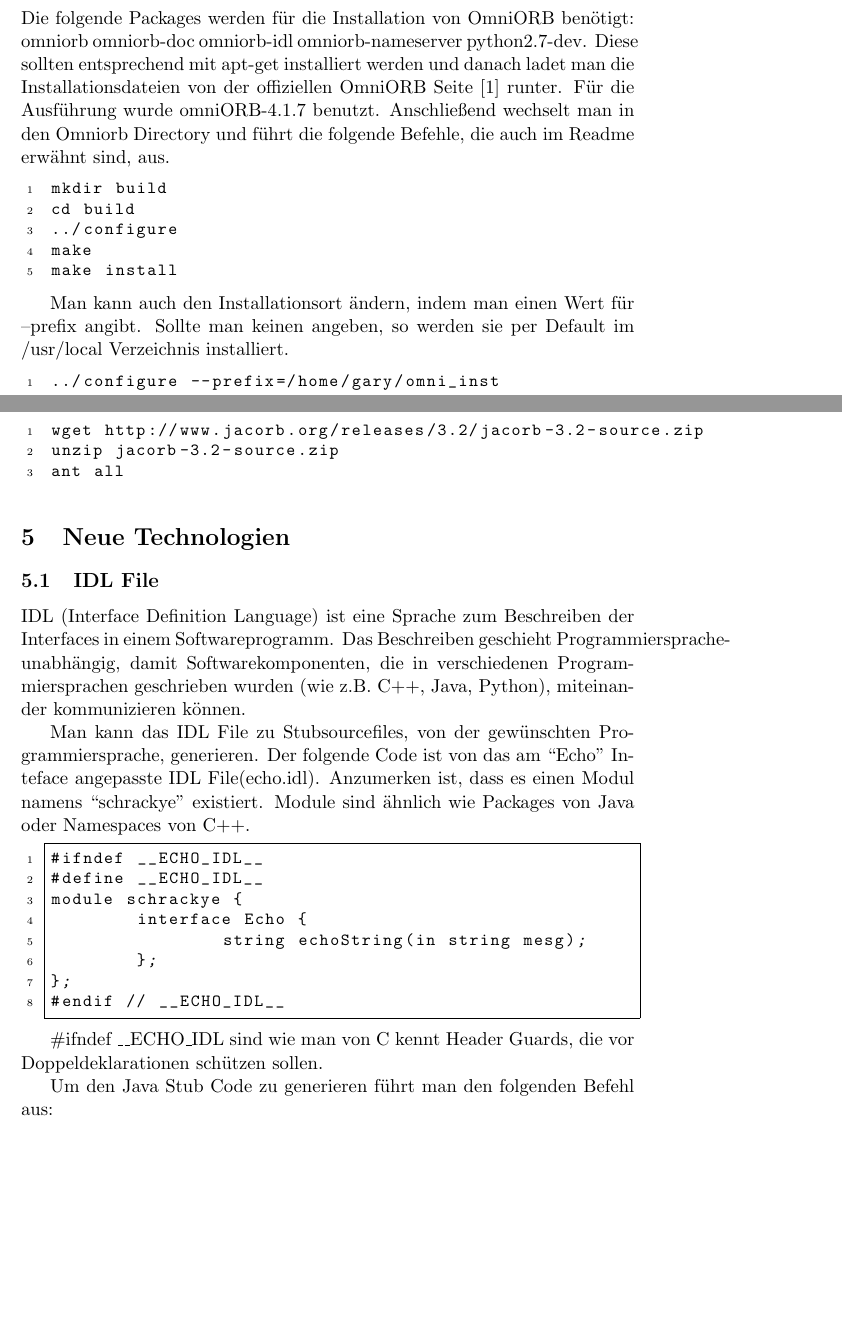
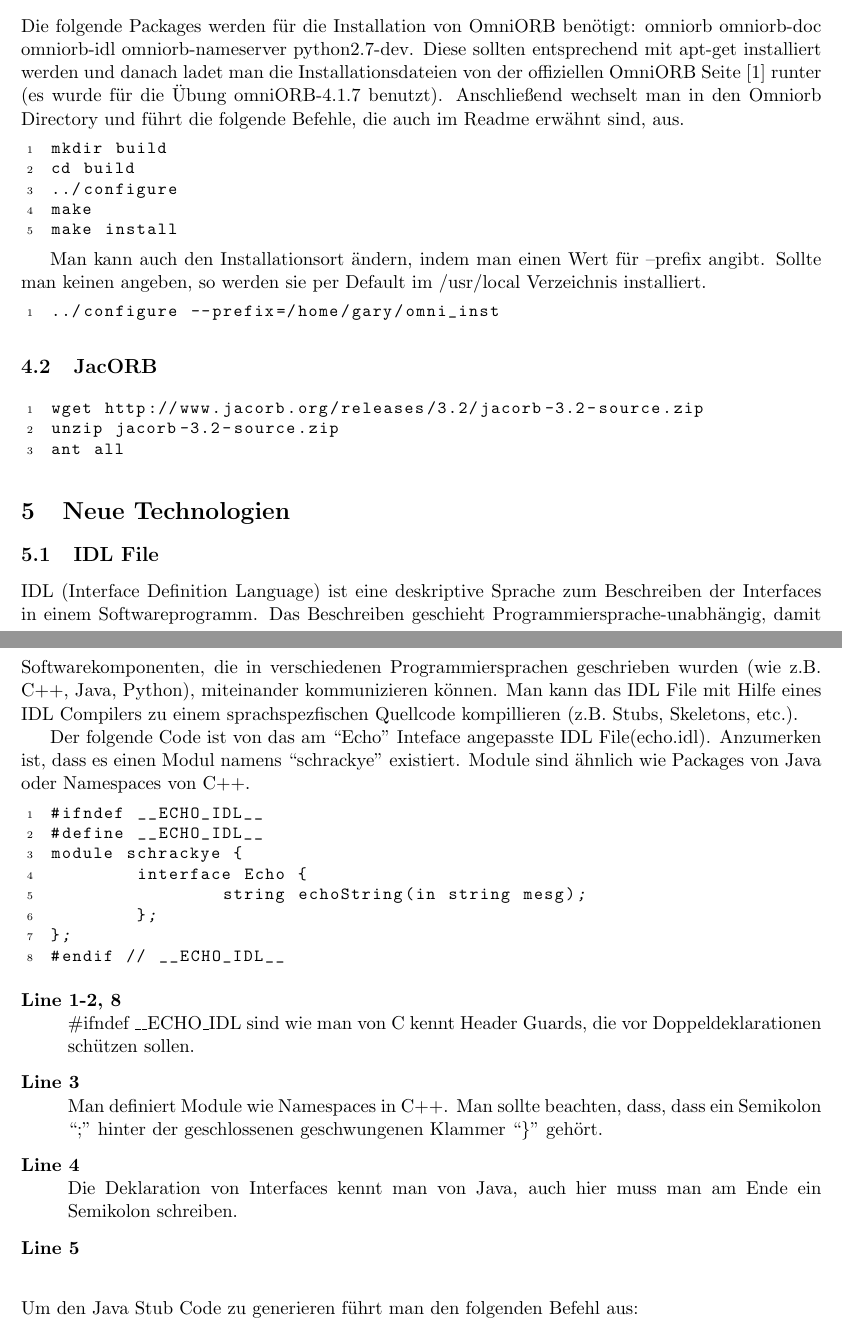
Before and after one commit to gye-tgm/corba, a LaTeX document (doc/protokoll.tex): two parts of pages 3 and 4 of 6, joined at a grey line, cut so that both start at the same text, the shorter picture padded with empty space. Compiled offline with pdfLaTeX.

Commit message:
IDL file description added

```diff
--- a/doc/protokoll.tex
+++ b/doc/protokoll.tex
@@ -4,6 +4,7 @@
 \usepackage{listings}
 \usepackage{color}
 % \usepackage[ngerman]{babel}
+\setlength{\textwidth}{6.5in}
 
 \title{Corba Übung}
 \author{Nikolaus Schrack, Gary Ye (4BHIT)}
@@ -79,7 +81,7 @@ Da beide Teammitglieder Corba-Neulinge sind, wurde aus Erfahrung beschlossen, da
 
 \subsection{OmniORB}
 
-Die folgende Packages werden für die Installation von OmniORB benötigt: omniorb omniorb-doc omniorb-idl omniorb-nameserver python2.7-dev. Diese sollten entsprechend mit apt-get installiert werden und danach ladet man die Installationsdateien von der offiziellen OmniORB Seite [1] runter. Für die Ausführung wurde omniORB-4.1.7 benutzt. Anschließend wechselt man in den Omniorb Directory und führt die folgende Befehle, die auch im Readme erwähnt sind, aus.
+Die folgende Packages werden für die Installation von OmniORB benötigt: omniorb omniorb-doc omniorb-idl omniorb-nameserver python2.7-dev. Diese sollten entsprechend mit apt-get installiert werden und danach ladet man die Installationsdateien von der offiziellen OmniORB Seite [1] runter (es wurde für die Übung omniORB-4.1.7 benutzt). Anschließend wechselt man in den Omniorb Directory und führt die folgende Befehle, die auch im Readme erwähnt sind, aus.
 
 \begin{lstlisting}
 mkdir build
@@ -107,15 +109,15 @@ ant all
 
 \subsection{IDL File}
 
-IDL (Interface Definition Language) ist eine Sprache zum Beschreiben der Interfaces in einem Softwareprogramm. Das Beschreiben geschieht Programmiersprache-unabhängig, damit Softwarekomponenten, die in verschiedenen Programmiersprachen geschrieben wurden (wie z.B. C++, Java, Python), miteinander kommunizieren können.
+IDL (Interface Definition Language) ist eine deskriptive Sprache zum Beschreiben der Interfaces in einem Softwareprogramm. Das Beschreiben geschieht Programmiersprache-unabhängig, damit Softwarekomponenten, die in verschiedenen Programmiersprachen geschrieben wurden (wie z.B. C++, Java, Python), miteinander kommunizieren können. Man kann das IDL File mit Hilfe eines IDL Compilers zu einem sprachspezfischen Quellcode kompillieren (z.B. Stubs, Skeletons, etc.).
 
-Man kann das IDL File zu Stubsourcefiles, von der gewünschten Programmiersprache, generieren. Der folgende Code ist von das am ``Echo'' Inteface angepasste IDL File(echo.idl). Anzumerken ist, dass es einen Modul namens ``schrackye'' existiert. Module sind ähnlich wie Packages von Java oder Namespaces von C++.
+Der folgende Code ist von das am ``Echo'' Inteface angepasste IDL File(echo.idl). Anzumerken ist, dass es einen Modul namens ``schrackye'' existiert. Module sind ähnlich wie Packages von Java oder Namespaces von C++.
 
 % TODO: Beschreibung zu #ifndef und Parametern.
 
 \lstset{language=IDL}
 
-\begin{lstlisting}[frame=single]
+\begin{lstlisting}
 #ifndef __ECHO_IDL__
 #define __ECHO_IDL__
 module schrackye {
@@ -127,9 +129,17 @@ module schrackye {
 
 \end{lstlisting}
 
+\begin{description}
+\item[Line 1-2, 8] \hfill \\
+\#ifndef \_\_ECHO\_IDL sind wie man von C kennt Header Guards, die vor Doppeldeklarationen schützen sollen.
+\item[Line 3] \hfill \\
+Man definiert Module wie Namespaces in C++. Man sollte beachten, dass, dass ein Semikolon ``;'' hinter der geschlossenen geschwungenen Klammer ``\}'' gehört.
+\item[Line 4] \hfill \\
+Die Deklaration von Interfaces kennt man von Java, auch hier muss man am Ende ein Semikolon schreiben.
+\item[Line 5] \hfill \\
 
-\#ifndef \_\_ECHO\_IDL sind wie man von C kennt Header Guards, die vor Doppeldeklarationen schützen sollen.
 
+\end{description}
 Um den Java Stub Code zu generieren führt man den folgenden Befehl aus:
 
 \lstset{language=bash}
```
Also changed, not shown: doc/protokoll.tex (1 more changed lines).
